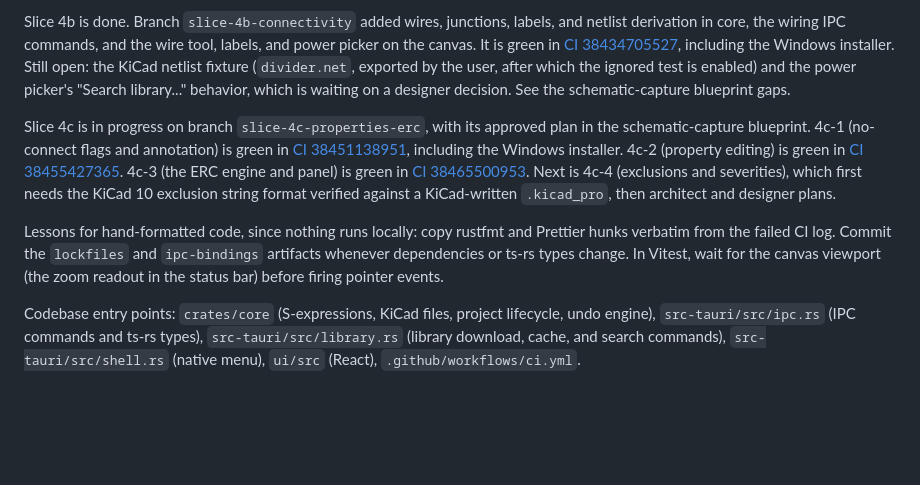
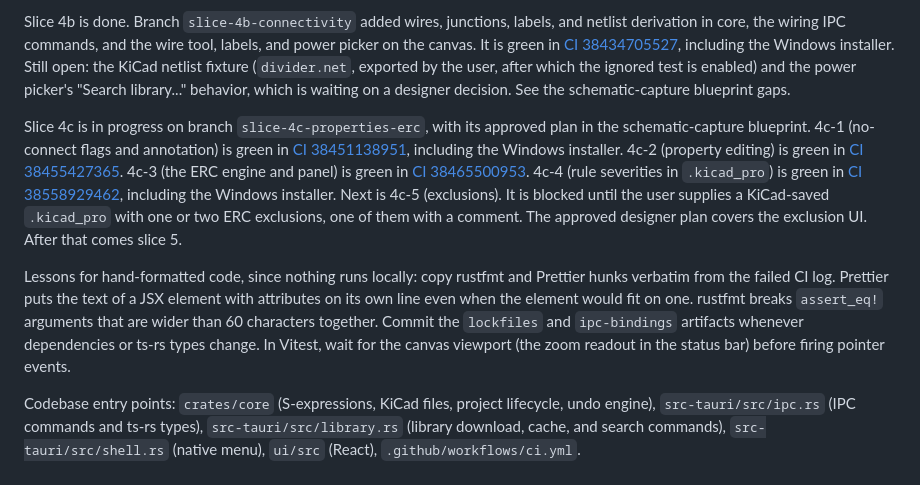
Before and after one commit to tharunkumar1177/nike-tr, a Markdown page: ROADMAP.md, the part around one of its changes. Rendered like a GitHub page; blank space fills up the shorter version.

Commit message:
Record slice 4c-4 as built
Co-authored-by: Cursor <cursoragent@cursor.com>

```diff
--- a/ROADMAP.md
+++ b/ROADMAP.md
@@ -55,8 +55,8 @@ Slice 4a is done. Its prerequisite stored symbol definitions in the index ([PR #
 
 Slice 4b is done. Branch `slice-4b-connectivity` added wires, junctions, labels, and netlist derivation in core, the wiring IPC commands, and the wire tool, labels, and power picker on the canvas. It is green in [CI 38434705527](https://github.com/tharunkumar1177/tron/actions/runs/38434705527), including the Windows installer. Still open: the KiCad netlist fixture (`divider.net`, exported by the user, after which the ignored test is enabled) and the power picker's "Search library..." behavior, which is waiting on a designer decision. See the schematic-capture blueprint gaps.
 
-Slice 4c is in progress on branch `slice-4c-properties-erc`, with its approved plan in the schematic-capture blueprint. 4c-1 (no-connect flags and annotation) is green in [CI 38451138951](https://github.com/tharunkumar1177/tron/actions/runs/38451138951), including the Windows installer. 4c-2 (property editing) is green in [CI 38455427365](https://github.com/tharunkumar1177/tron/actions/runs/38455427365). 4c-3 (the ERC engine and panel) is green in [CI 38465500953](https://github.com/tharunkumar1177/tron/actions/runs/38465500953). Next is 4c-4 (exclusions and severities), which first needs the KiCad 10 exclusion string format verified against a KiCad-written `.kicad_pro`, then architect and designer plans.
+Slice 4c is in progress on branch `slice-4c-properties-erc`, with its approved plan in the schematic-capture blueprint. 4c-1 (no-connect flags and annotation) is green in [CI 38451138951](https://github.com/tharunkumar1177/tron/actions/runs/38451138951), including the Windows installer. 4c-2 (property editing) is green in [CI 38455427365](https://github.com/tharunkumar1177/tron/actions/runs/38455427365). 4c-3 (the ERC engine and panel) is green in [CI 38465500953](https://github.com/tharunkumar1177/tron/actions/runs/38465500953). 4c-4 (rule severities in `.kicad_pro`) is green in [CI 38558929462](https://github.com/tharunkumar1177/tron/actions/runs/38558929462), including the Windows installer. Next is 4c-5 (exclusions). It is blocked until the user supplies a KiCad-saved `.kicad_pro` with one or two ERC exclusions, one of them with a comment. The approved designer plan covers the exclusion UI. After that comes slice 5.
 
-Lessons for hand-formatted code, since nothing runs locally: copy rustfmt and Prettier hunks verbatim from the failed CI log. Commit the `lockfiles` and `ipc-bindings` artifacts whenever dependencies or ts-rs types change. In Vitest, wait for the canvas viewport (the zoom readout in the status bar) before firing pointer events.
+Lessons for hand-formatted code, since nothing runs locally: copy rustfmt and Prettier hunks verbatim from the failed CI log. Prettier puts the text of a JSX element with attributes on its own line even when the element would fit on one. rustfmt breaks `assert_eq!` arguments that are wider than 60 characters together. Commit the `lockfiles` and `ipc-bindings` artifacts whenever dependencies or ts-rs types change. In Vitest, wait for the canvas viewport (the zoom readout in the status bar) before firing pointer events.
 
 Codebase entry points: `crates/core` (S-expressions, KiCad files, project lifecycle, undo engine), `src-tauri/src/ipc.rs` (IPC commands and ts-rs types), `src-tauri/src/library.rs` (library download, cache, and search commands), `src-tauri/src/shell.rs` (native menu), `ui/src` (React), `.github/workflows/ci.yml`.
```
Also changed, not shown: other parts of ROADMAP.md (+1 -1 lines), blueprints/schematic-capture.md (+1 -1 lines).
